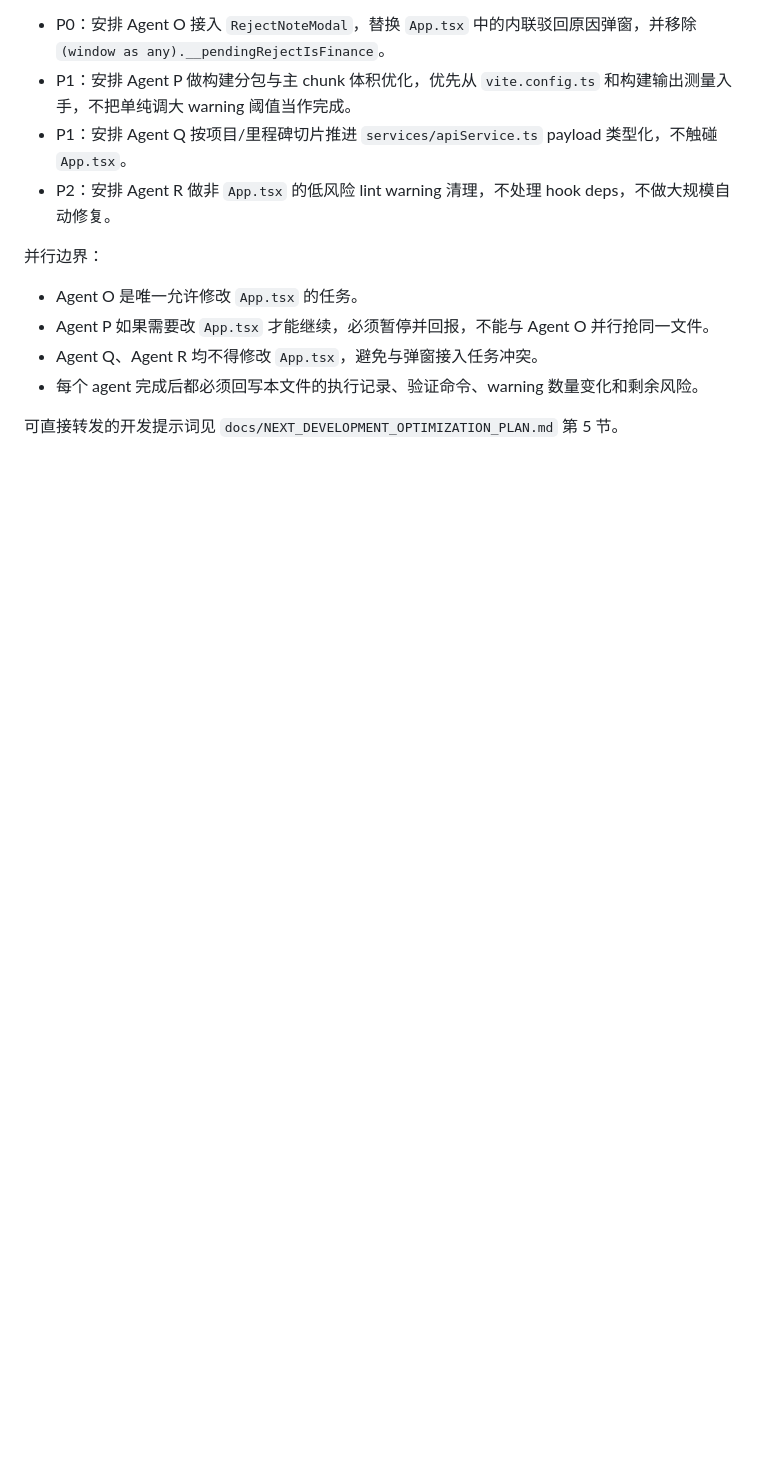
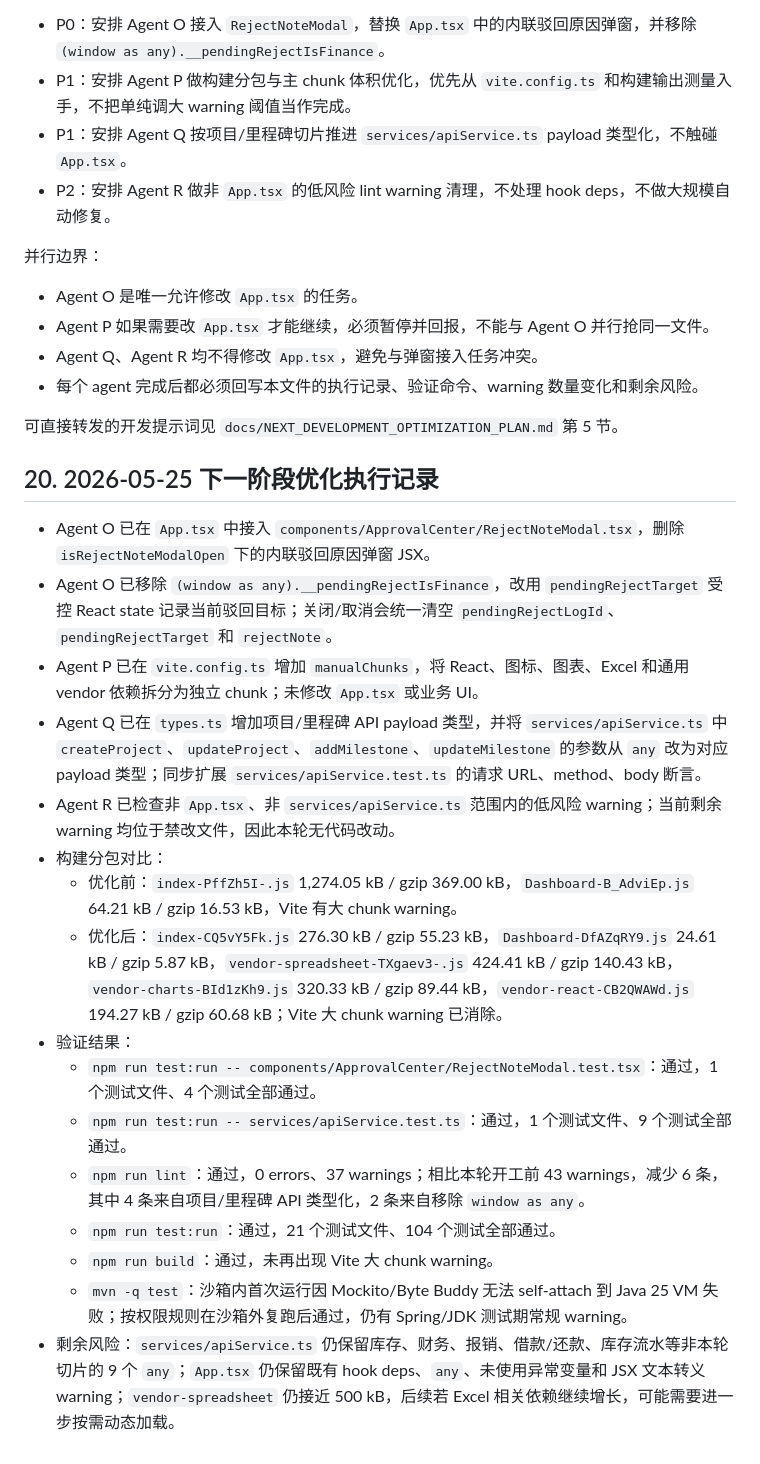
Before and after one commit to Dirtytrii/Hongshuo-ERP-AI, a Markdown page: docs/AGENT_WORK_PLAN.md, the part around the change. Drawn GitHub-style; blank space fills up the shorter version.

```diff
--- a/docs/AGENT_WORK_PLAN.md
+++ b/docs/AGENT_WORK_PLAN.md
@@ -1750,3 +1750,22 @@ Agent N：清理 RoleManagement 低风险 any
 - 每个 agent 完成后都必须回写本文件的执行记录、验证命令、warning 数量变化和剩余风险。
 
 可直接转发的开发提示词见 `docs/NEXT_DEVELOPMENT_OPTIMIZATION_PLAN.md` 第 5 节。
+
+## 20. 2026-05-25 下一阶段优化执行记录
+
+- Agent O 已在 `App.tsx` 中接入 `components/ApprovalCenter/RejectNoteModal.tsx`，删除 `isRejectNoteModalOpen` 下的内联驳回原因弹窗 JSX。
+- Agent O 已移除 `(window as any).__pendingRejectIsFinance`，改用 `pendingRejectTarget` 受控 React state 记录当前驳回目标；关闭/取消会统一清空 `pendingRejectLogId`、`pendingRejectTarget` 和 `rejectNote`。
+- Agent P 已在 `vite.config.ts` 增加 `manualChunks`，将 React、图标、图表、Excel 和通用 vendor 依赖拆分为独立 chunk；未修改 `App.tsx` 或业务 UI。
+- Agent Q 已在 `types.ts` 增加项目/里程碑 API payload 类型，并将 `services/apiService.ts` 中 `createProject`、`updateProject`、`addMilestone`、`updateMilestone` 的参数从 `any` 改为对应 payload 类型；同步扩展 `services/apiService.test.ts` 的请求 URL、method、body 断言。
+- Agent R 已检查非 `App.tsx`、非 `services/apiService.ts` 范围内的低风险 warning；当前剩余 warning 均位于禁改文件，因此本轮无代码改动。
+- 构建分包对比：
+  - 优化前：`index-PffZh5I-.js` 1,274.05 kB / gzip 369.00 kB，`Dashboard-B_AdviEp.js` 64.21 kB / gzip 16.53 kB，Vite 有大 chunk warning。
+  - 优化后：`index-CQ5vY5Fk.js` 276.30 kB / gzip 55.23 kB，`Dashboard-DfAZqRY9.js` 24.61 kB / gzip 5.87 kB，`vendor-spreadsheet-TXgaev3-.js` 424.41 kB / gzip 140.43 kB，`vendor-charts-BId1zKh9.js` 320.33 kB / gzip 89.44 kB，`vendor-react-CB2QWAWd.js` 194.27 kB / gzip 60.68 kB；Vite 大 chunk warning 已消除。
+- 验证结果：
+  - `npm run test:run -- components/ApprovalCenter/RejectNoteModal.test.tsx`：通过，1 个测试文件、4 个测试全部通过。
+  - `npm run test:run -- services/apiService.test.ts`：通过，1 个测试文件、9 个测试全部通过。
+  - `npm run lint`：通过，0 errors、37 warnings；相比本轮开工前 43 warnings，减少 6 条，其中 4 条来自项目/里程碑 API 类型化，2 条来自移除 `window as any`。
+  - `npm run test:run`：通过，21 个测试文件、104 个测试全部通过。
+  - `npm run build`：通过，未再出现 Vite 大 chunk warning。
+  - `mvn -q test`：沙箱内首次运行因 Mockito/Byte Buddy 无法 self-attach 到 Java 25 VM 失败；按权限规则在沙箱外复跑后通过，仍有 Spring/JDK 测试期常规 warning。
+- 剩余风险：`services/apiService.ts` 仍保留库存、财务、报销、借款/还款、库存流水等非本轮切片的 9 个 `any`；`App.tsx` 仍保留既有 hook deps、`any`、未使用异常变量和 JSX 文本转义 warning；`vendor-spreadsheet` 仍接近 500 kB，后续若 Excel 相关依赖继续增长，可能需要进一步按需动态加载。
```
Also changed, not shown: docs/NEXT_DEVELOPMENT_OPTIMIZATION_PLAN.md (+24 -0 lines).
